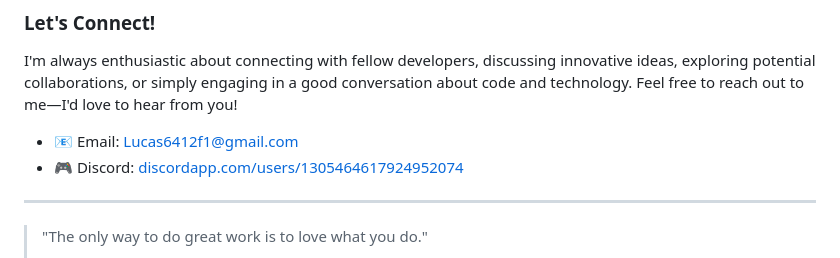
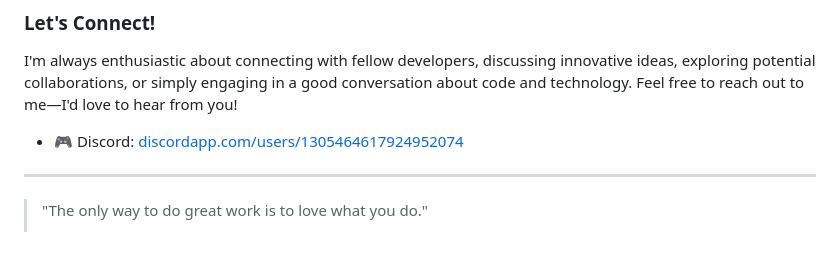
Before and after one commit to Lucas6412f1/Lucas6412f1, a Markdown page: README.md, the part around the change. Drawn GitHub-style.

Commit message:
Remove email contact information
Removed email contact from README.

```diff
--- a/README.md
+++ b/README.md
@@ -48,7 +48,6 @@ My GitHub repositories stand as a testament to my ongoing learning and practical
 
 I'm always enthusiastic about connecting with fellow developers, discussing innovative ideas, exploring potential collaborations, or simply engaging in a good conversation about code and technology. Feel free to reach out to me—I'd love to hear from you!
 
-* 📧 Email: [Lucas6412f1@gmail.com](mailto:Lucas6412f1@gmail.com)
 * 🎮 Discord: [discordapp.com/users/1305464617924952074](https://discordapp.com/users/1305464617924952074)
 
 ---
```
